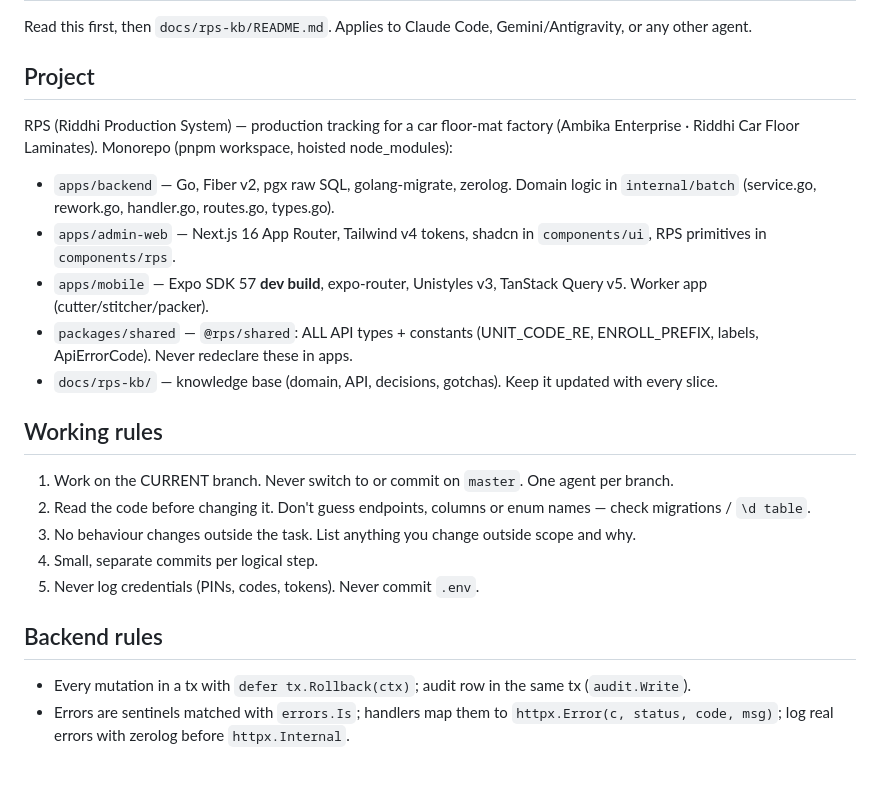
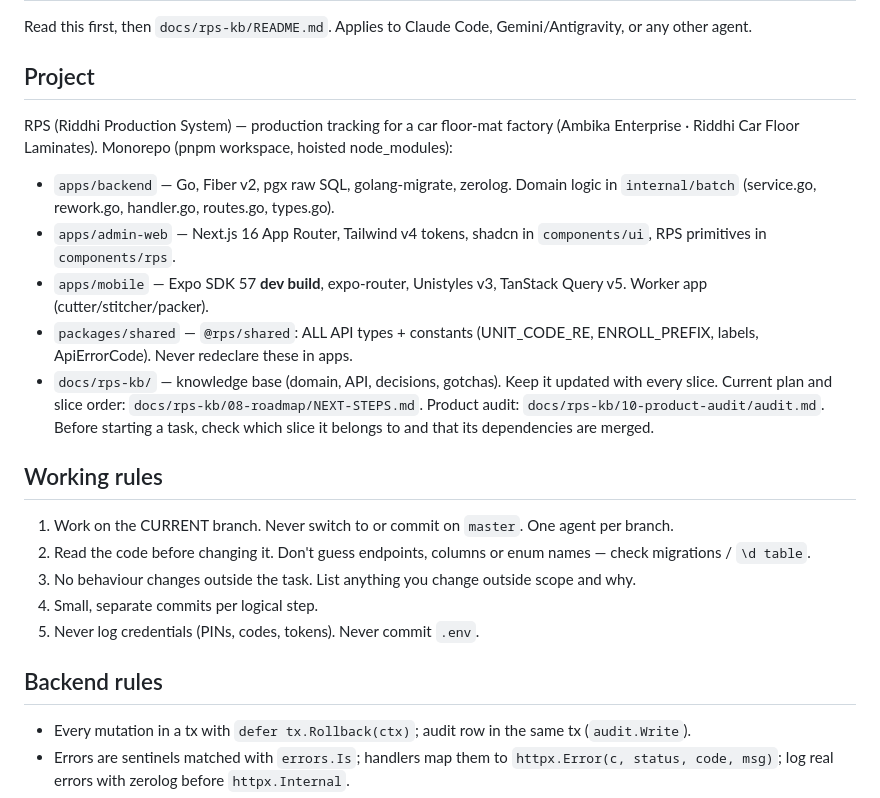
Before and after one commit to pc1605/rps, a Markdown page: AGENTS.md, the part around one of its changes. GitHub-like rendering; blank space fills up the shorter version.

```diff
--- a/AGENTS.md
+++ b/AGENTS.md
@@ -3,15 +3,20 @@
 Read this first, then `docs/rps-kb/README.md`. Applies to Claude Code, Gemini/Antigravity, or any other agent.
 
 ## Project
+
 RPS (Riddhi Production System) — production tracking for a car floor-mat factory (Ambika Enterprise · Riddhi Car Floor Laminates).
 Monorepo (pnpm workspace, hoisted node_modules):
+
 - `apps/backend` — Go, Fiber v2, pgx raw SQL, golang-migrate, zerolog. Domain logic in `internal/batch` (service.go, rework.go, handler.go, routes.go, types.go).
 - `apps/admin-web` — Next.js 16 App Router, Tailwind v4 tokens, shadcn in `components/ui`, RPS primitives in `components/rps`.
 - `apps/mobile` — Expo SDK 57 **dev build**, expo-router, Unistyles v3, TanStack Query v5. Worker app (cutter/stitcher/packer).
 - `packages/shared` — `@rps/shared`: ALL API types + constants (UNIT_CODE_RE, ENROLL_PREFIX, labels, ApiErrorCode). Never redeclare these in apps.
 - `docs/rps-kb/` — knowledge base (domain, API, decisions, gotchas). Keep it updated with every slice.
+  Current plan and slice order: `docs/rps-kb/08-roadmap/NEXT-STEPS.md`. Product audit: `docs/rps-kb/10-product-audit/audit.md`.
+  Before starting a task, check which slice it belongs to and that its dependencies are merged.
 
 ## Working rules
+
 1. Work on the CURRENT branch. Never switch to or commit on `master`. One agent per branch.
 2. Read the code before changing it. Don't guess endpoints, columns or enum names — check migrations / `\d table`.
 3. No behaviour changes outside the task. List anything you change outside scope and why.
@@ -19,6 +24,7 @@ Monorepo (pnpm workspace, hoisted node_modules):
 5. Never log credentials (PINs, codes, tokens). Never commit `.env`.
 
 ## Backend rules
+
 - Every mutation in a tx with `defer tx.Rollback(ctx)`; audit row in the same tx (`audit.Write`).
 - Errors are sentinels matched with `errors.Is`; handlers map them to `httpx.Error(c, status, code, msg)`; log real errors with zerolog before `httpx.Internal`.
 - SELECT columns and Scan targets must match 1:1 (most common bug here). Nullable columns → pointer fields.
```
Also changed, not shown: other parts of AGENTS.md (+5 -0 lines), 1 other file.
